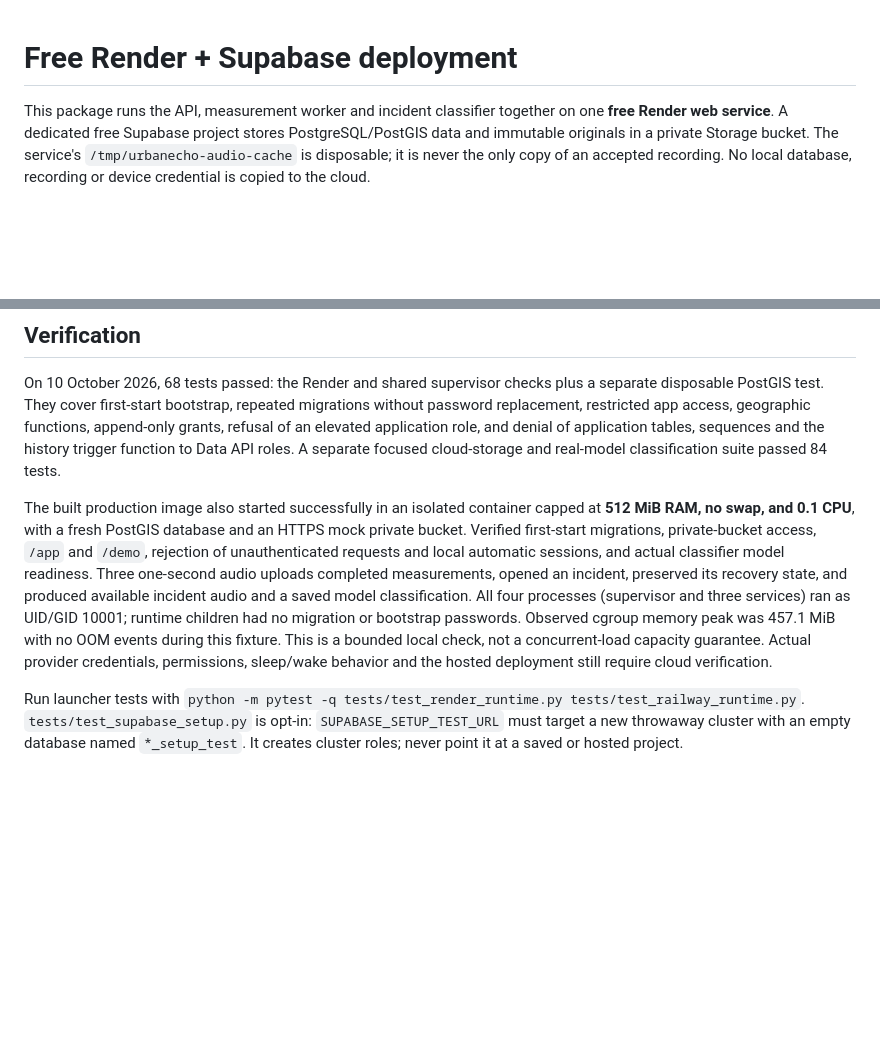
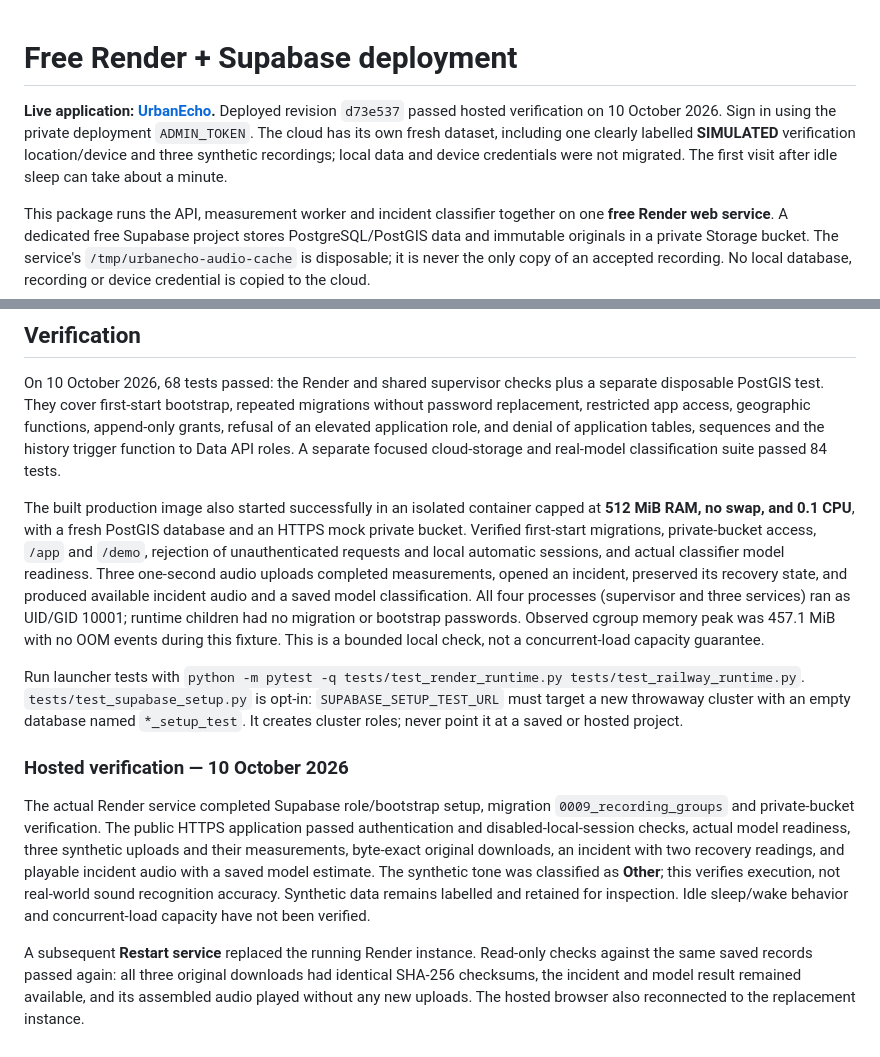
Before and after one commit to vish-258/hackathon-urbanecho-urbanecho, a Markdown page: RENDER.md, 2 parts joined by grey strips. Rendered like a GitHub page; blank space fills up the shorter version.

```diff
--- a/RENDER.md
+++ b/RENDER.md
@@ -1,4 +1,6 @@
 # Free Render + Supabase deployment
+
+**Live application: [UrbanEcho](https://urban-echo-uz15.onrender.com/app).** Deployed revision `d73e537` passed hosted verification on 10 October 2026. Sign in using the private deployment `ADMIN_TOKEN`. The cloud has its own fresh dataset, including one clearly labelled **SIMULATED** verification location/device and three synthetic recordings; local data and device credentials were not migrated. The first visit after idle sleep can take about a minute.
 
 This package runs the API, measurement worker and incident classifier together on one **free Render web service**. A dedicated free Supabase project stores PostgreSQL/PostGIS data and immutable originals in a private Storage bucket. The service's `/tmp/urbanecho-audio-cache` is disposable; it is never the only copy of an accepted recording. No local database, recording or device credential is copied to the cloud.
 
@@ -44,6 +46,12 @@ Open the assigned HTTPS Render URL at `/app`, then use `ADMIN_TOKEN` to sign in.
 
 On 10 October 2026, 68 tests passed: the Render and shared supervisor checks plus a separate disposable PostGIS test. They cover first-start bootstrap, repeated migrations without password replacement, restricted app access, geographic functions, append-only grants, refusal of an elevated application role, and denial of application tables, sequences and the history trigger function to Data API roles. A separate focused cloud-storage and real-model classification suite passed 84 tests.
 
-The built production image also started successfully in an isolated container capped at **512 MiB RAM, no swap, and 0.1 CPU**, with a fresh PostGIS database and an HTTPS mock private bucket. Verified first-start migrations, private-bucket access, `/app` and `/demo`, rejection of unauthenticated requests and local automatic sessions, and actual classifier model readiness. Three one-second audio uploads completed measurements, opened an incident, preserved its recovery state, and produced available incident audio and a saved model classification. All four processes (supervisor and three services) ran as UID/GID 10001; runtime children had no migration or bootstrap passwords. Observed cgroup memory peak was 457.1 MiB with no OOM events during this fixture. This is a bounded local check, not a concurrent-load capacity guarantee. Actual provider credentials, permissions, sleep/wake behavior and the hosted deployment still require cloud verification.
+The built production image also started successfully in an isolated container capped at **512 MiB RAM, no swap, and 0.1 CPU**, with a fresh PostGIS database and an HTTPS mock private bucket. Verified first-start migrations, private-bucket access, `/app` and `/demo`, rejection of unauthenticated requests and local automatic sessions, and actual classifier model readiness. Three one-second audio uploads completed measurements, opened an incident, preserved its recovery state, and produced available incident audio and a saved model classification. All four processes (supervisor and three services) ran as UID/GID 10001; runtime children had no migration or bootstrap passwords. Observed cgroup memory peak was 457.1 MiB with no OOM events during this fixture. This is a bounded local check, not a concurrent-load capacity guarantee.
 
 Run launcher tests with `python -m pytest -q tests/test_render_runtime.py tests/test_railway_runtime.py`. `tests/test_supabase_setup.py` is opt-in: `SUPABASE_SETUP_TEST_URL` must target a new throwaway cluster with an empty database named `*_setup_test`. It creates cluster roles; never point it at a saved or hosted project.
+
+### Hosted verification — 10 October 2026
+
+The actual Render service completed Supabase role/bootstrap setup, migration `0009_recording_groups` and private-bucket verification. The public HTTPS application passed authentication and disabled-local-session checks, actual model readiness, three synthetic uploads and their measurements, byte-exact original downloads, an incident with two recovery readings, and playable incident audio with a saved model estimate. The synthetic tone was classified as **Other**; this verifies execution, not real-world sound recognition accuracy. Synthetic data remains labelled and retained for inspection. Idle sleep/wake behavior and concurrent-load capacity have not been verified.
+
+A subsequent **Restart service** replaced the running Render instance. Read-only checks against the same saved records passed again: all three original downloads had identical SHA-256 checksums, the incident and model result remained available, and its assembled audio played without any new uploads. The hosted browser also reconnected to the replacement instance.
```
Also changed, not shown: CLAUDE.md (+3 -3 lines), README.md (+10 -6 lines).
